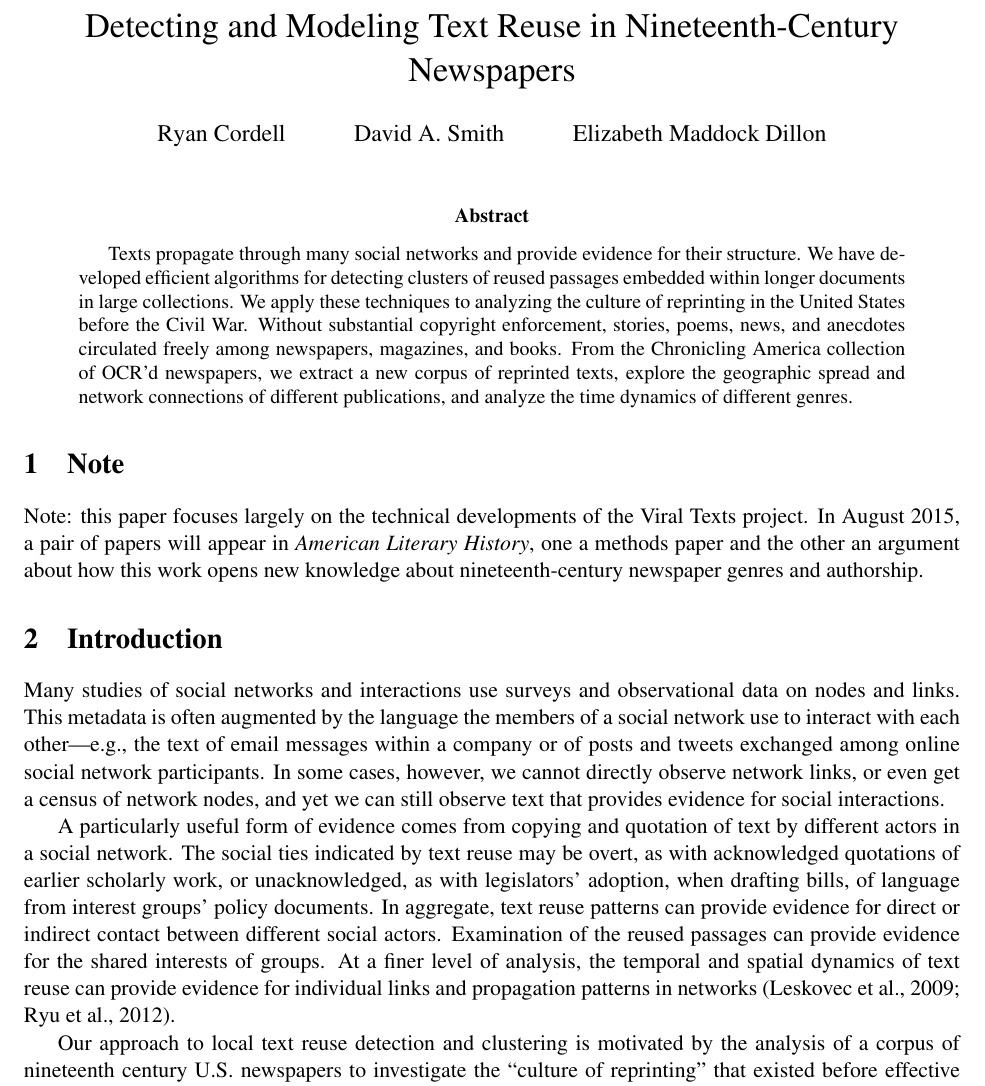
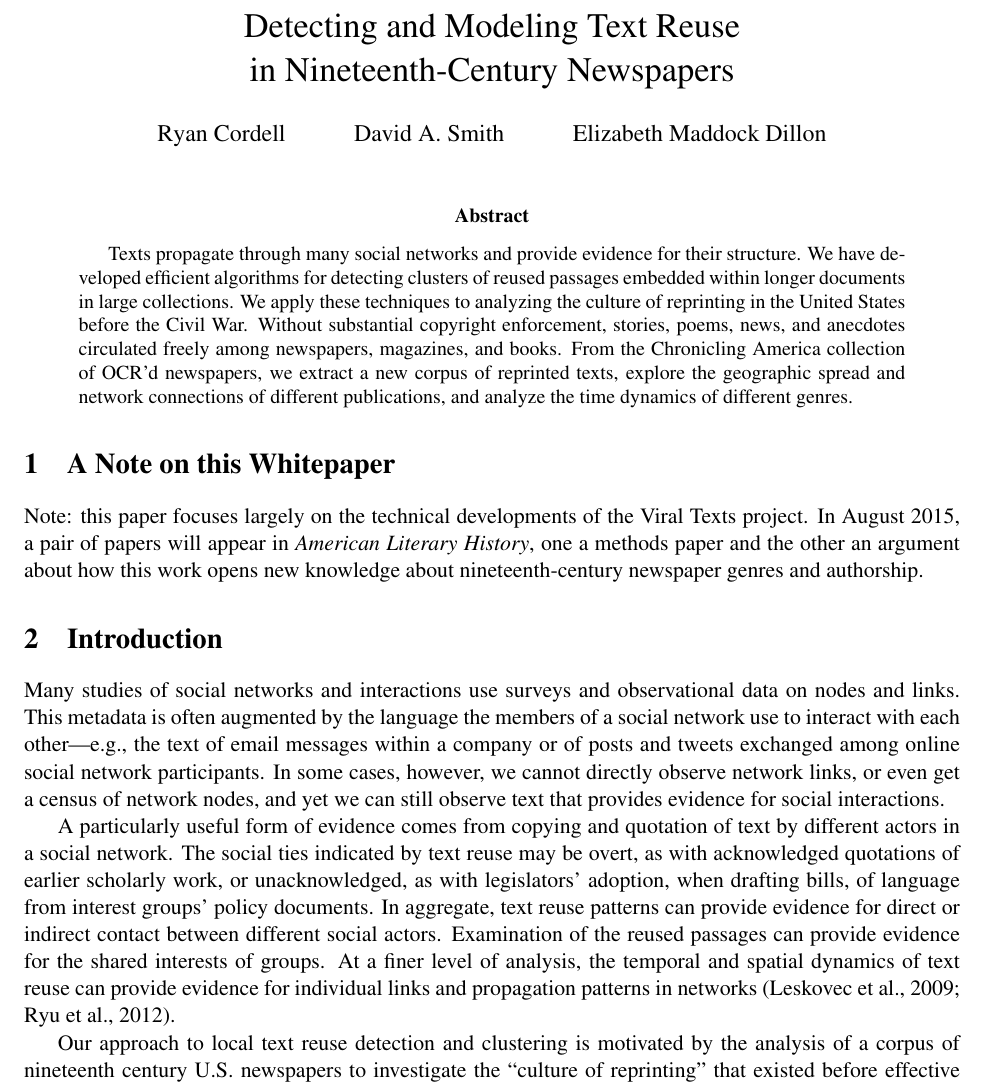
Before and after one commit to ViralTexts/NEH-SUG-whitepaper-2015, a LaTeX paper (neh-sug-wp-2015.tex): part of page 1 of 17, cut so that both start at the same text. Compiled offline with pdfLaTeX.

Commit message:
Section formatting.

```diff
--- a/neh-sug-wp-2015.tex
+++ b/neh-sug-wp-2015.tex
@@ -29,7 +29,7 @@
 
 \begin{document}
 
-\title{Detecting and Modeling Text Reuse in Nineteenth-Century Newspapers}
+\title{Detecting and Modeling Text Reuse \\ in Nineteenth-Century Newspapers}
 
 \author{Ryan Cordell \and David A. Smith \and Elizabeth Maddock Dillon}
 
@@ -52,9 +52,13 @@
   of different genres.
 \end{abstract}
 
-\section{Note}
-\label{sec:A Note on the Whitepaper}
-Note: this paper focuses largely on the technical developments of the Viral Texts project. In August 2015, a pair of papers will appear in \emph{American Literary History}, one a methods paper and the other an argument about how this work opens new knowledge about nineteenth-century newspaper genres and authorship.
+\section{A Note on this Whitepaper}
+\label{sec:note}
+Note: this paper focuses largely on the technical developments of the
+Viral Texts project.  In August 2015, a pair of papers will appear in
+\emph{American Literary History}, one a methods paper and the other an
+argument about how this work opens new knowledge about
+nineteenth-century newspaper genres and authorship.
 
 \section{Introduction}
 \label{sec:intro}
```
Also changed, not shown: neh-sug-wp-2015.pdf.
